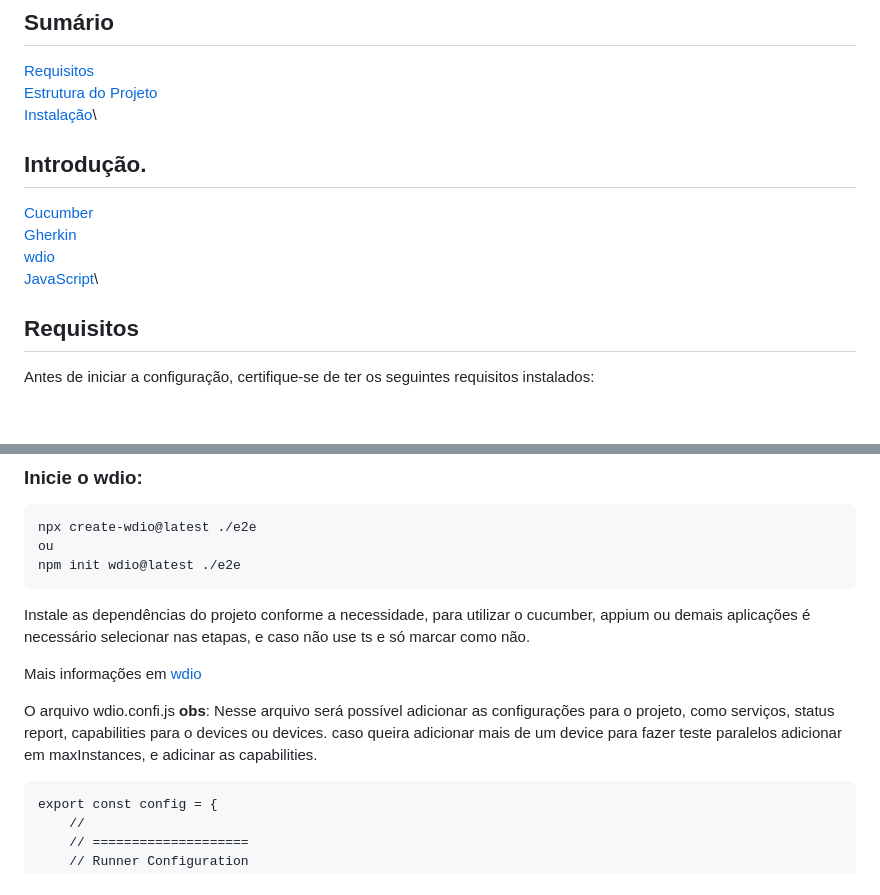
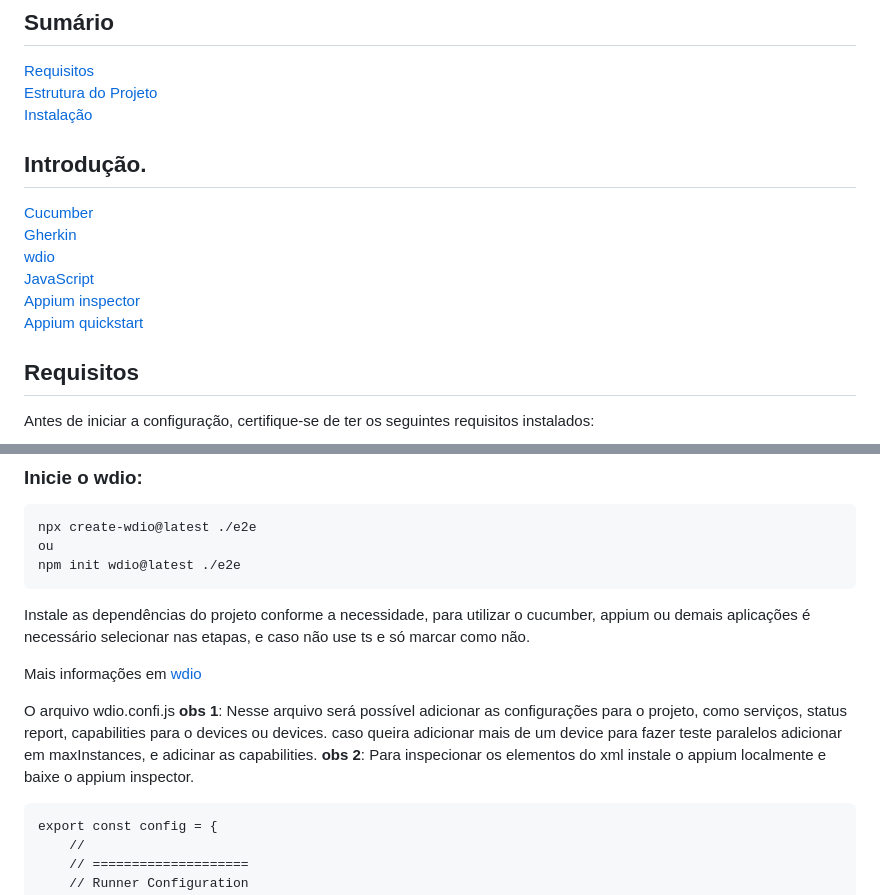
Before and after one commit to LuanNascimentoOliveira/AutomationMobileAppium, a Markdown page: README.md, 2 parts joined by grey strips. Rendered like a GitHub page; blank space fills up the shorter version.

````diff
--- a/README.md
+++ b/README.md
@@ -6,7 +6,7 @@ Este repositório contém um conjunto de testes automatizados para aplicações
 ## Sumário
 [Requisitos](#requisitos)\
 [Estrutura do Projeto](#estrutura-do-projeto)\
-[Instalação](#instalação)\
+[Instalação](#instalação)
 
 
 ## Introdução.
@@ -14,6 +14,8 @@ Este repositório contém um conjunto de testes automatizados para aplicações
 [Gherkin](https://docs.behat.org/en/v2.5/guides/1.gherkin.html)\
 [wdio](https://webdriver.io/docs/gettingstarted)\
 [JavaScript](https://developer.mozilla.org/en-US/docs/Web/JavaScript)\
+[Appium inspector](https://github.com/appium/appium-inspector)\
+[Appium quickstart](https://appium.io/docs/en/latest/quickstart/install/)
 
 ## Requisitos
 
@@ -67,7 +69,8 @@ Instale as dependências do projeto conforme a necessidade, para utilizar o cucu
 Mais informações em [wdio](https://webdriver.io/docs/gettingstarted)
 
 O arquivo wdio.confi.js
-**obs**: Nesse arquivo será possível adicionar as configurações para o projeto, como serviços, status report, capabilities para o devices ou devices. caso queira adicionar mais de um device para fazer teste paralelos adicionar em maxInstances, e adicinar as capabilities.
+**obs 1**: Nesse arquivo será possível adicionar as configurações para o projeto, como serviços, status report, capabilities para o devices ou devices. caso queira adicionar mais de um device para fazer teste paralelos adicionar em maxInstances, e adicinar as capabilities.
+**obs 2**: Para inspecionar os elementos do xml instale o appium localmente e baixe o appium inspector.
 ```
 export const config = {
     //
````
